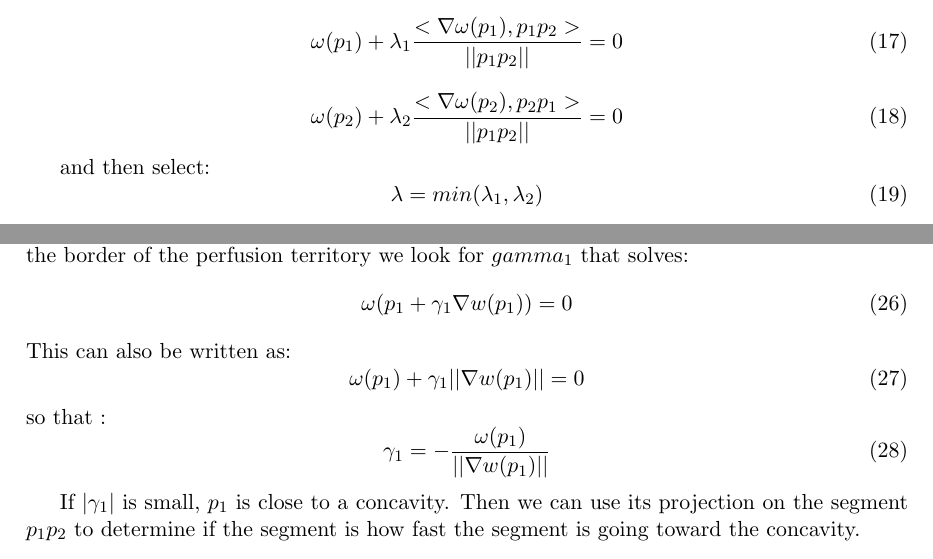
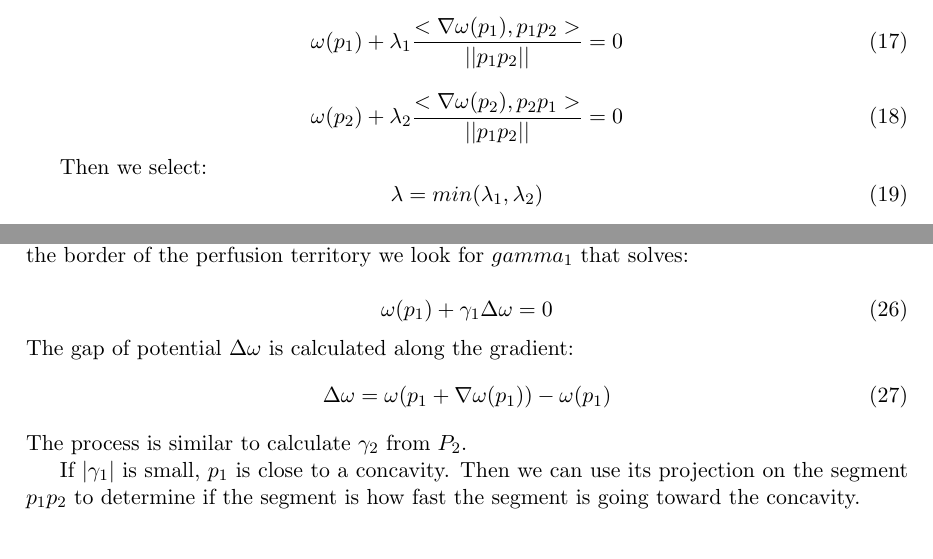
Before and after one commit to hugues-talbot/CCO-HF-Acad, a LaTeX document (Notes_HT/curvature.tex): two parts of pages 5 and 6 of 7, joined at a grey line, cut so that both start at the same text. Compiled offline with pdfLaTeX.

Commit message:
correcting HT note

```diff
--- a/Notes_HT/curvature.tex
+++ b/Notes_HT/curvature.tex
@@ -180,7 +180,7 @@ We calculate the distances $\lambda_i$ that solves:
 \omega (p_2) + \lambda_2\frac{<\nabla \omega(p_2), p_2p_1>}{||p_1p_2||} = 0
 \end{equation}
 
-and then select:
+Then we select:
 \begin{equation}
 \lambda = min(\lambda_1, \lambda_2)
 \end{equation}
@@ -239,14 +239,25 @@ We take the biggest $n$ between maximal curvature and gradient method. This prov
 %You actually don't test if the line defined by the segment $p_1p_2$ crosses a concavity, which actually might not happen!
 
 If we want to find the first point along the gradient direction, starting from $p_1$, that reaches the border of the perfusion territory we look for $gamma_1$ that solves:
+
+
+%\begin{equation}
+%\omega( p_1 + \gamma_1 \nabla w(p_1)) = 0
+%\end{equation}
+%This can also be written as:
+%\begin{equation}
+%\omega(p_1) + \gamma_1 ||\nabla w(p_1)|| = 0
+%\end{equation}
+%so that :
+%\begin{equation}
+%\gamma_1 = - \frac{\omega(p_1)}{||\nabla w(p_1)||}
+%\end{equation}
+
 \begin{equation}
-\omega( p_1 + \gamma_1 \nabla w(p_1)) = 0
+\omega (p_1) + \gamma_1 \Delta \omega = 0
 \end{equation}
-This can also be written as:
+The gap of potential $\Delta \omega$ is calculated along the gradient:
 \begin{equation}
-\omega(p_1) + \gamma_1 ||\nabla w(p_1)|| = 0
+\Delta \omega  = \omega (p_1 + \nabla \omega (p_1)) - \omega (p_1)
 \end{equation}
-so that :
-\begin{equation}
-\gamma_1 = - \frac{\omega(p_1)}{||\nabla w(p_1)||}
-\end{equation}
+The process is similar to calculate $\gamma_2$ from $P_2$.
```
Also changed, not shown: Notes_HT/curvature.pdf, Notes_HT/curvature.tex (7 more changed lines).
